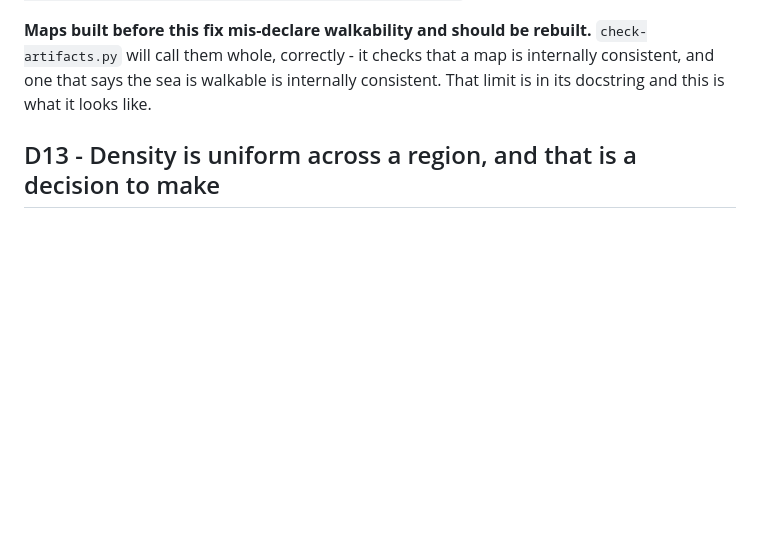
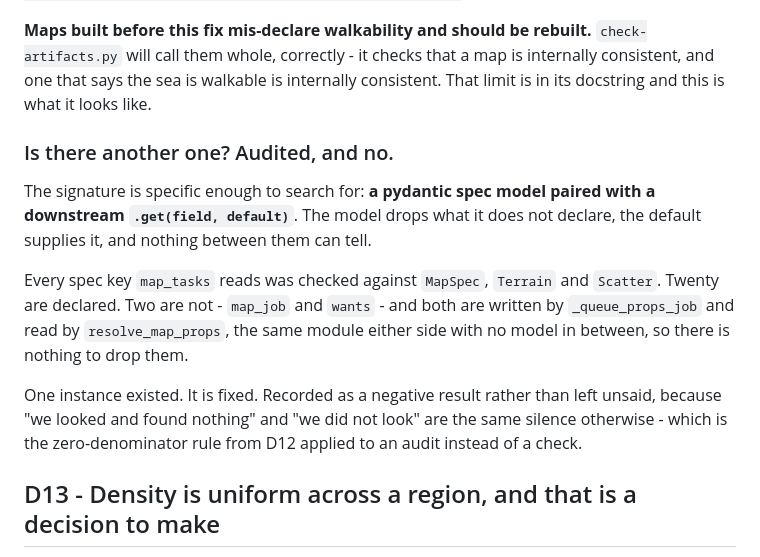
Before and after one commit to Mortehay/llama-cpp-only-cpu, a Markdown page: .ai/decisions/0008-world-specs-for-something2.md, the part around the change. Drawn GitHub-style; blank space fills up the shorter version.

Commit message:
docs(adr): record the walkable audit as a negative result
The signature is searchable - a pydantic spec model paired with a downstream
`.get(field, default)` - so every spec key `map_tasks` reads was checked
against MapSpec, Terrain and Scatter. Twenty declared. The two that are not,
`map_job` and `wants`, are written and read by the same module with no model
between them, so nothing can drop them.

One instance existed and it is fixed. Written down because "we looked and found
nothing" and "we did not look" are the same silence otherwise - D12's
zero-denominator rule applied to an audit rather than a check.

Co-Authored-By: Claude Opus 5 <noreply@anthropic.com>

```diff
--- a/.ai/decisions/0008-world-specs-for-something2.md
+++ b/.ai/decisions/0008-world-specs-for-something2.md
@@ -833,6 +833,22 @@ passes. Mutation-checked: removing the field turns the first red with
 internally consistent, and one that says the sea is walkable is internally
 consistent. That limit is in its docstring and this is what it looks like.
 
+### Is there another one? Audited, and no.
+
+The signature is specific enough to search for: **a pydantic spec model paired
+with a downstream `.get(field, default)`**. The model drops what it does not
+declare, the default supplies it, and nothing between them can tell.
+
+Every spec key `map_tasks` reads was checked against `MapSpec`, `Terrain` and
+`Scatter`. Twenty are declared. Two are not - `map_job` and `wants` - and both
+are written by `_queue_props_job` and read by `resolve_map_props`, the same
+module either side with no model in between, so there is nothing to drop them.
+
+One instance existed. It is fixed. Recorded as a negative result rather than
+left unsaid, because "we looked and found nothing" and "we did not look" are
+the same silence otherwise - which is the zero-denominator rule from D12
+applied to an audit instead of a check.
+
 ## D13 - Density is uniform across a region, and that is a decision to make
 
 D10 removed the biome multiplier because it described nothing real. It was also
```
